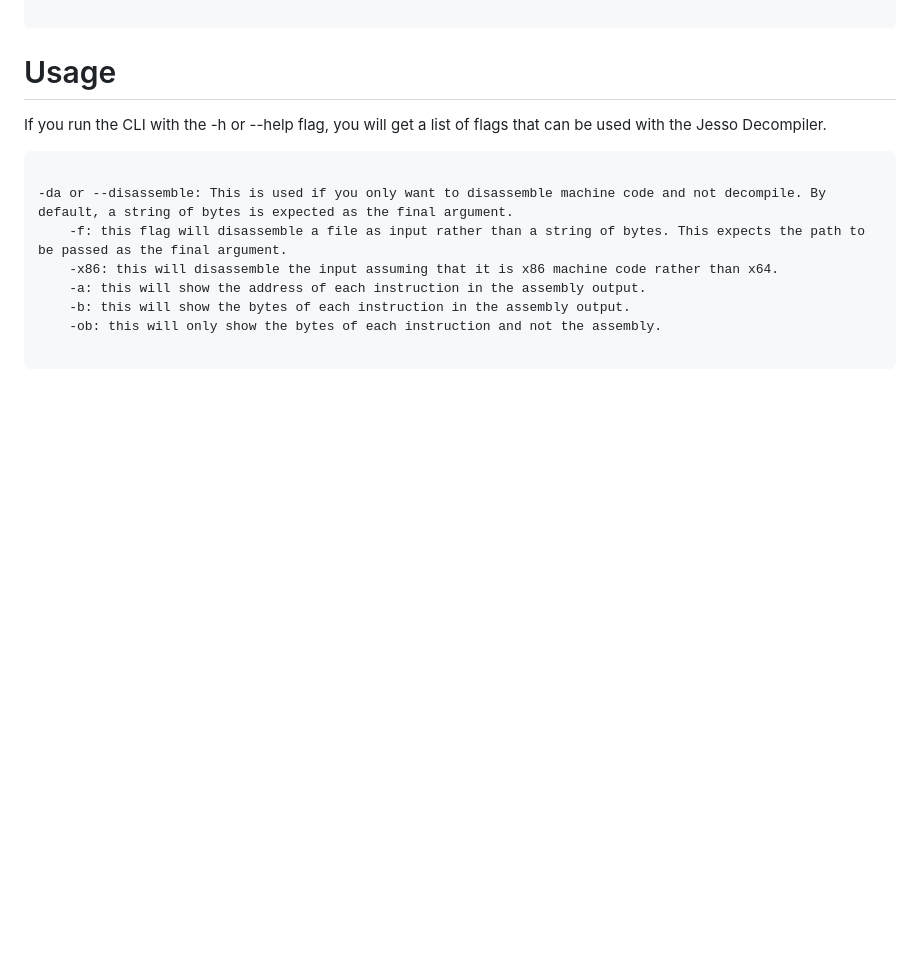
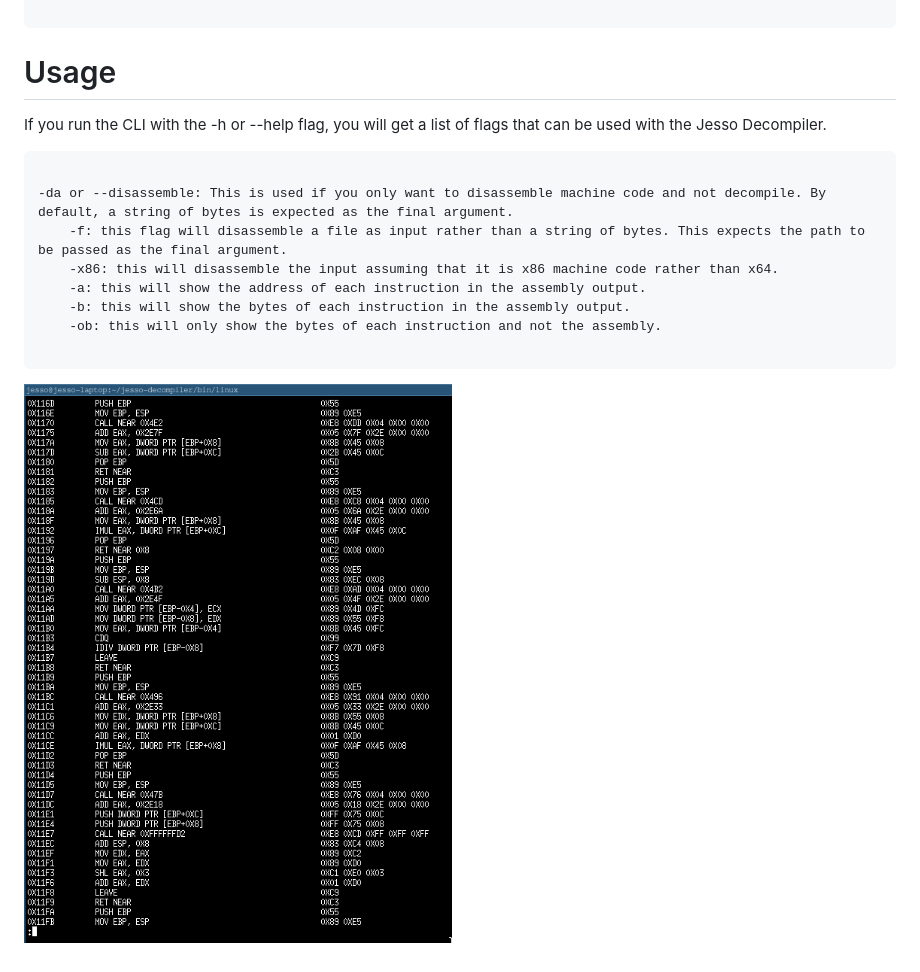
Before and after one commit to bfjesso/jesso-decompiler, a Markdown page: README.md, the part around the change. Rendered like a GitHub page; pictures changed too: cli-screenshot.png (added); blank space fills up the shorter version.

Commit message:
add screenshot of CLI disassembling test32

````diff
--- a/README.md
+++ b/README.md
@@ -30,3 +30,4 @@ If you run the CLI with the -h or --help flag, you will get a list of flags that
     -ob: this will only show the bytes of each instruction and not the assembly.
 
 ```
+![Disassemly output of test32 in the CLI](./cli-screenshot.png)
````
